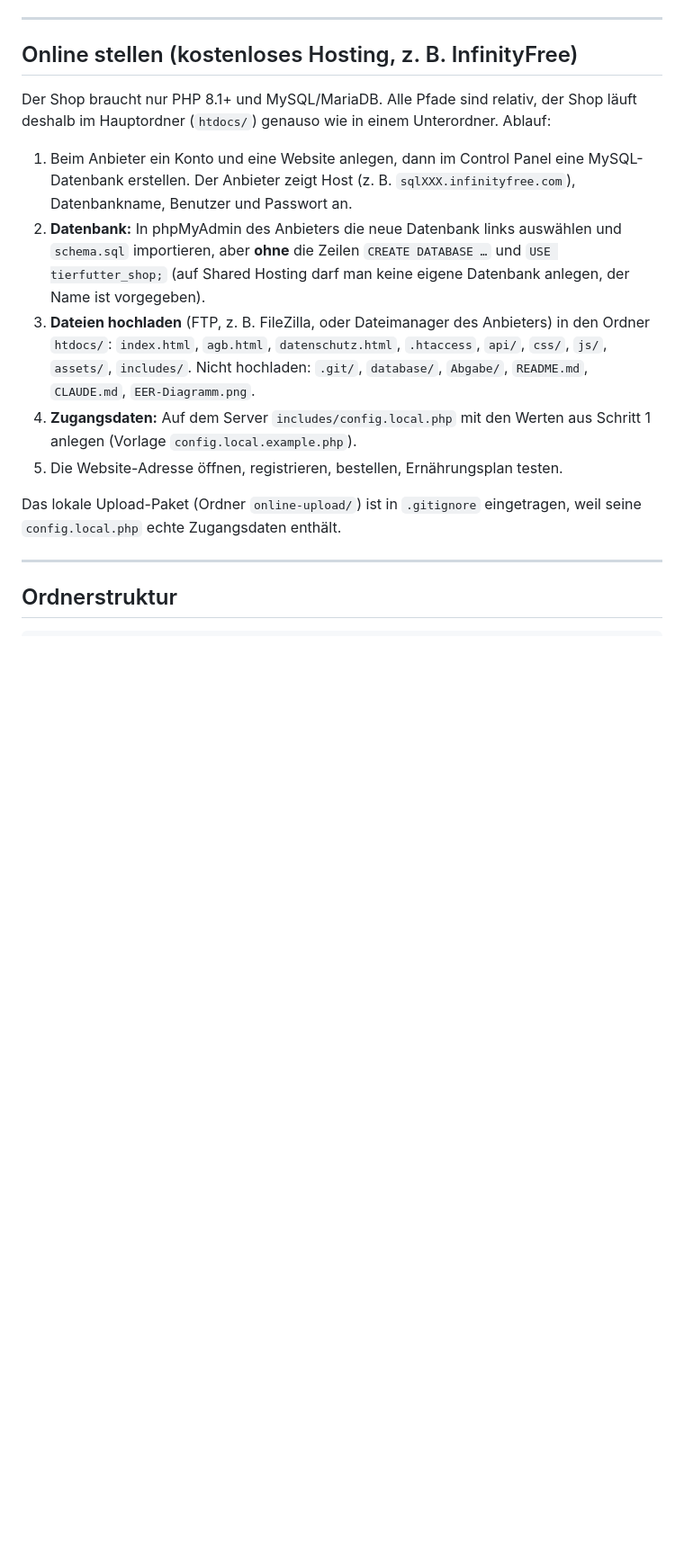
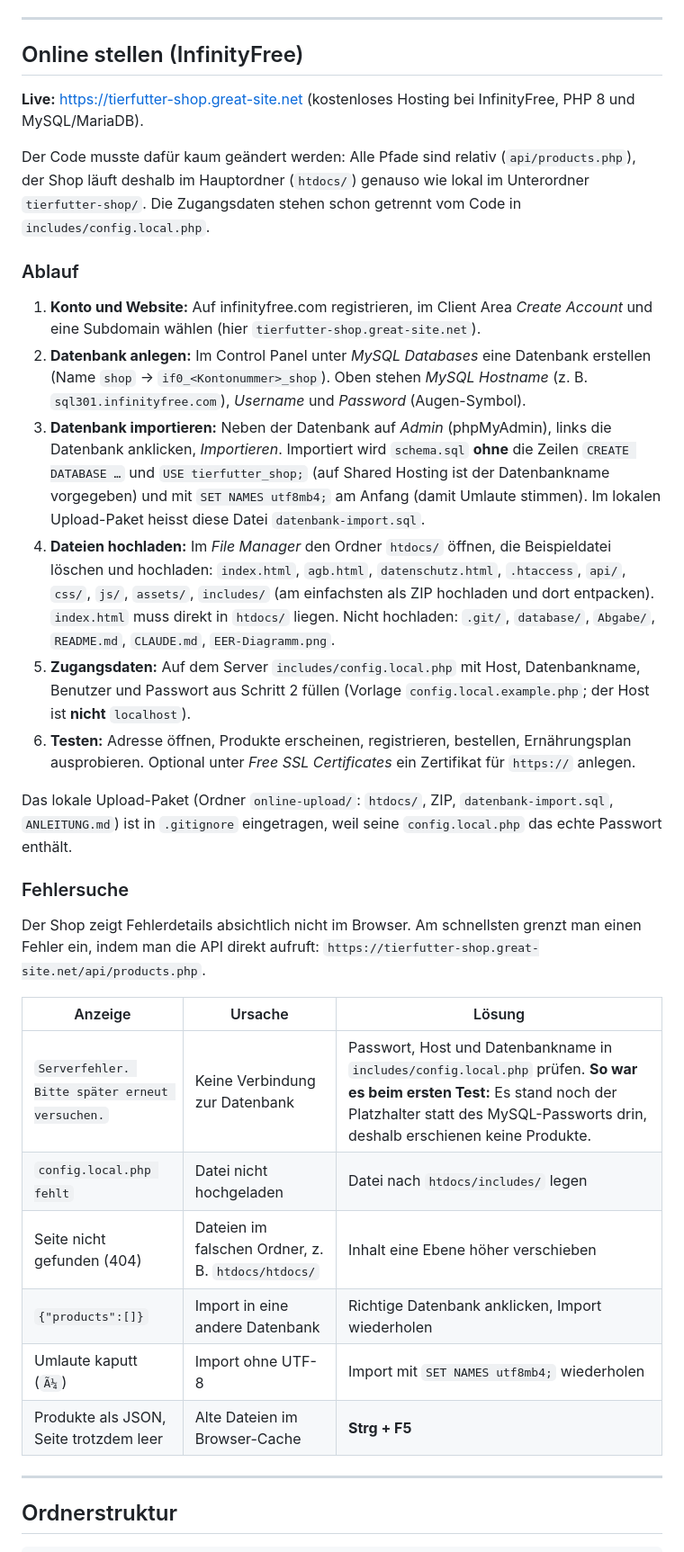
Before and after one commit to Chillinglazy/tierfutter-shop, a Markdown page: README.md, the part around one of its changes. Shown at 90% size. GitHub-like rendering; blank space fills up the shorter version.

Commit message:
Doku: Shop ist online, Ablauf und Fehlersuche für InfinityFree
Co-Authored-By: Claude Opus 5.5 <noreply@anthropic.com>
Claude-Session: https://claude.ai/code/session_015EhR9jazShnjzvNmGFBomi

```diff
--- a/README.md
+++ b/README.md
@@ -106,30 +106,62 @@ PHP läuft nur über den Apache-Server, nicht beim Doppelklick auf
 
 ---
 
-## Online stellen (kostenloses Hosting, z. B. InfinityFree)
+## Online stellen (InfinityFree)
 
-Der Shop braucht nur PHP 8.1+ und MySQL/MariaDB. Alle Pfade sind relativ,
-der Shop läuft deshalb im Hauptordner (`htdocs/`) genauso wie in einem
-Unterordner. Ablauf:
+**Live:** https://tierfutter-shop.great-site.net (kostenloses Hosting bei
+InfinityFree, PHP 8 und MySQL/MariaDB).
 
-1. Beim Anbieter ein Konto und eine Website anlegen, dann im Control Panel
-   eine MySQL-Datenbank erstellen. Der Anbieter zeigt Host (z. B.
-   `sqlXXX.infinityfree.com`), Datenbankname, Benutzer und Passwort an.
-2. **Datenbank:** In phpMyAdmin des Anbieters die neue Datenbank links
-   auswählen und `schema.sql` importieren, aber **ohne** die Zeilen
-   `CREATE DATABASE …` und `USE tierfutter_shop;` (auf Shared Hosting darf
-   man keine eigene Datenbank anlegen, der Name ist vorgegeben).
-3. **Dateien hochladen** (FTP, z. B. FileZilla, oder Dateimanager des
-   Anbieters) in den Ordner `htdocs/`: `index.html`, `agb.html`,
+Der Code musste dafür kaum geändert werden: Alle Pfade sind relativ
+(`api/products.php`), der Shop läuft deshalb im Hauptordner (`htdocs/`)
+genauso wie lokal im Unterordner `tierfutter-shop/`. Die Zugangsdaten stehen
+schon getrennt vom Code in `includes/config.local.php`.
+
+### Ablauf
+
+1. **Konto und Website:** Auf infinityfree.com registrieren, im Client Area
+   *Create Account* und eine Subdomain wählen (hier
+   `tierfutter-shop.great-site.net`).
+2. **Datenbank anlegen:** Im Control Panel unter *MySQL Databases* eine
+   Datenbank erstellen (Name `shop` → `if0_<Kontonummer>_shop`). Oben stehen
+   *MySQL Hostname* (z. B. `sql301.infinityfree.com`), *Username* und
+   *Password* (Augen-Symbol).
+3. **Datenbank importieren:** Neben der Datenbank auf *Admin* (phpMyAdmin),
+   links die Datenbank anklicken, *Importieren*. Importiert wird `schema.sql`
+   **ohne** die Zeilen `CREATE DATABASE …` und `USE tierfutter_shop;` (auf
+   Shared Hosting ist der Datenbankname vorgegeben) und mit
+   `SET NAMES utf8mb4;` am Anfang (damit Umlaute stimmen). Im lokalen
+   Upload-Paket heisst diese Datei `datenbank-import.sql`.
+4. **Dateien hochladen:** Im *File Manager* den Ordner `htdocs/` öffnen, die
+   Beispieldatei löschen und hochladen: `index.html`, `agb.html`,
    `datenschutz.html`, `.htaccess`, `api/`, `css/`, `js/`, `assets/`,
-   `includes/`. Nicht hochladen: `.git/`, `database/`, `Abgabe/`,
-   `README.md`, `CLAUDE.md`, `EER-Diagramm.png`.
-4. **Zugangsdaten:** Auf dem Server `includes/config.local.php` mit den
-   Werten aus Schritt 1 anlegen (Vorlage `config.local.example.php`).
-5. Die Website-Adresse öffnen, registrieren, bestellen, Ernährungsplan testen.
+   `includes/` (am einfachsten als ZIP hochladen und dort entpacken).
+   `index.html` muss direkt in `htdocs/` liegen. Nicht hochladen: `.git/`,
+   `database/`, `Abgabe/`, `README.md`, `CLAUDE.md`, `EER-Diagramm.png`.
+5. **Zugangsdaten:** Auf dem Server `includes/config.local.php` mit Host,
+   Datenbankname, Benutzer und Passwort aus Schritt 2 füllen (Vorlage
+   `config.local.example.php`; der Host ist **nicht** `localhost`).
+6. **Testen:** Adresse öffnen, Produkte erscheinen, registrieren, bestellen,
+   Ernährungsplan ausprobieren. Optional unter *Free SSL Certificates* ein
+   Zertifikat für `https://` anlegen.
 
-Das lokale Upload-Paket (Ordner `online-upload/`) ist in `.gitignore`
-eingetragen, weil seine `config.local.php` echte Zugangsdaten enthält.
+Das lokale Upload-Paket (Ordner `online-upload/`: `htdocs/`, ZIP,
+`datenbank-import.sql`, `ANLEITUNG.md`) ist in `.gitignore` eingetragen,
+weil seine `config.local.php` das echte Passwort enthält.
+
+### Fehlersuche
+
+Der Shop zeigt Fehlerdetails absichtlich nicht im Browser. Am schnellsten
+grenzt man einen Fehler ein, indem man die API direkt aufruft:
+`https://tierfutter-shop.great-site.net/api/products.php`.
+
+| Anzeige | Ursache | Lösung |
+|---|---|---|
+| `Serverfehler. Bitte später erneut versuchen.` | Keine Verbindung zur Datenbank | Passwort, Host und Datenbankname in `includes/config.local.php` prüfen. **So war es beim ersten Test:** Es stand noch der Platzhalter statt des MySQL-Passworts drin, deshalb erschienen keine Produkte. |
+| `config.local.php fehlt` | Datei nicht hochgeladen | Datei nach `htdocs/includes/` legen |
+| Seite nicht gefunden (404) | Dateien im falschen Ordner, z. B. `htdocs/htdocs/` | Inhalt eine Ebene höher verschieben |
+| `{"products":[]}` | Import in eine andere Datenbank | Richtige Datenbank anklicken, Import wiederholen |
+| Umlaute kaputt (`Ã¼`) | Import ohne UTF-8 | Import mit `SET NAMES utf8mb4;` wiederholen |
+| Produkte als JSON, Seite trotzdem leer | Alte Dateien im Browser-Cache | **Strg + F5** |
 
 ---
 
```
Also changed, not shown: other parts of README.md (+2 -1 lines).
